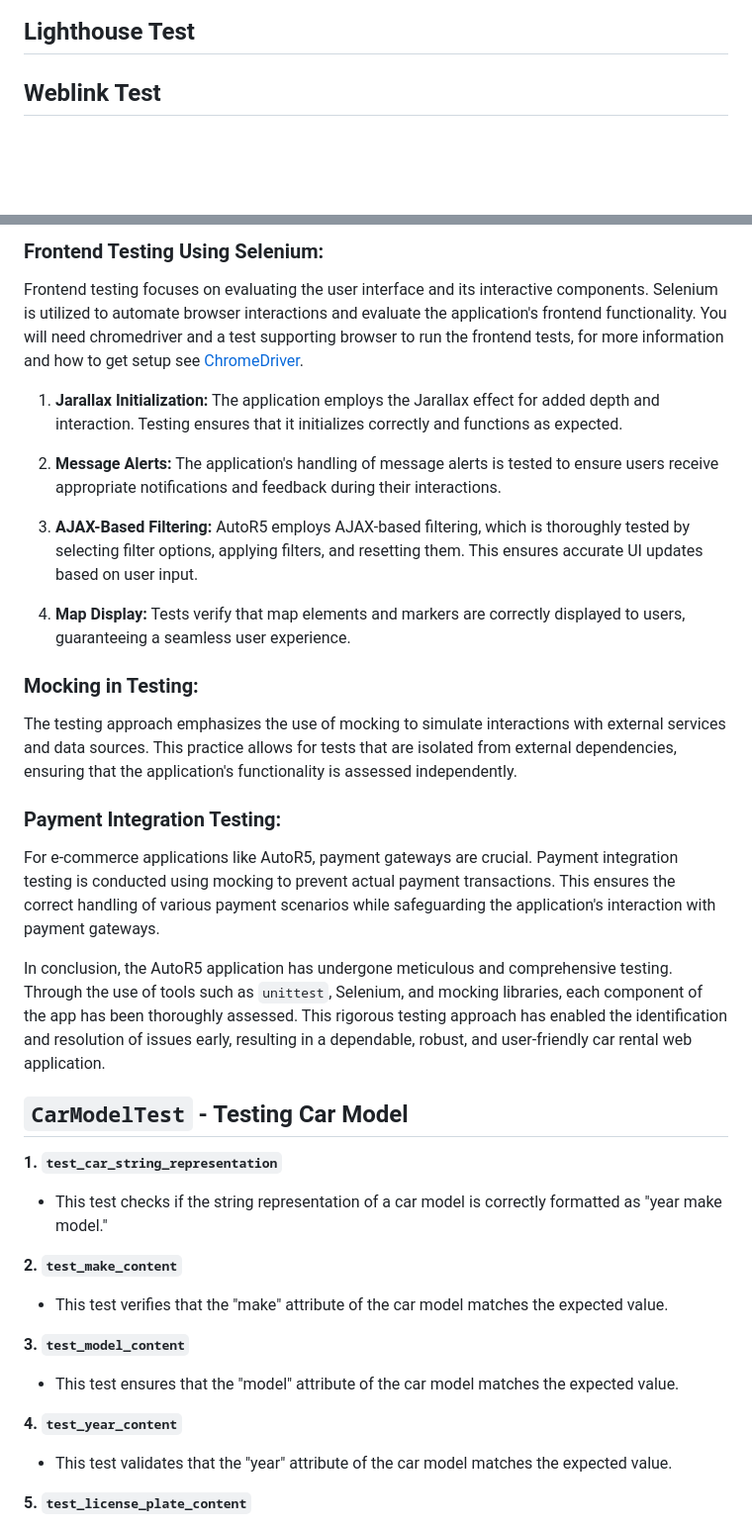
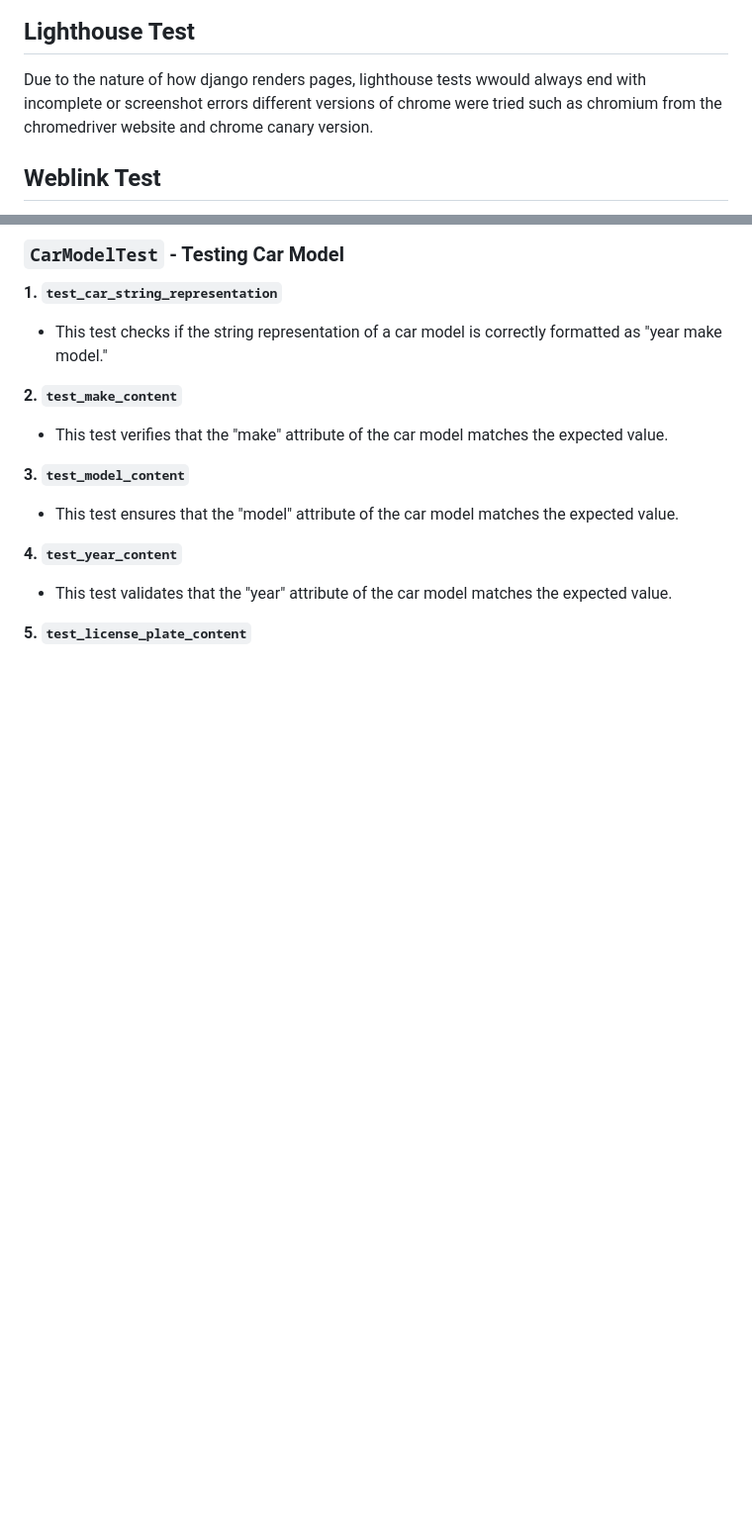
Before and after one commit to hydramod/autoR5-project-4, a Markdown page: README_Tests.md, 2 parts joined by grey strips. Shown: that part at 99% size. Drawn GitHub-style; blank space fills up the shorter version.

```diff
--- a/README_Tests.md
+++ b/README_Tests.md
@@ -40,6 +76,8 @@ Note: we get a false errors for missing links in the footer
 
 ## Lighthouse Test
 
+Due to the nature of how django renders pages, lighthouse tests wwould always end with incomplete or screenshot errors different versions of chrome were tried such as chromium from the chromedriver website and chrome canary version.
+
 ## Weblink Test
 
 Testing was done to make sure that all the navigation links on the website were working correctly and directing to the right pages. This was tested by clicking on the links on each page and also by using a [Smalltools Link Analysis Tool.](https://smallseotools.com/website-link-analyzer-tool/)
@@ -88,26 +112,4 @@ The AutoR5 application has been subjected to comprehensive testing to verify its
-### Frontend Testing Using Selenium:
-
-Frontend testing focuses on evaluating the user interface and its interactive components. Selenium is utilized to automate browser interactions and evaluate the application's frontend functionality. You will need chromedriver and a test supporting browser to run the frontend tests, for more information and how to get setup see [ChromeDriver](https://chromedriver.chromium.org/home).
-
-1. **Jarallax Initialization:** The application employs the Jarallax effect for added depth and interaction. Testing ensures that it initializes correctly and functions as expected.
-
-2. **Message Alerts:** The application's handling of message alerts is tested to ensure users receive appropriate notifications and feedback during their interactions.
-
-3. **AJAX-Based Filtering:** AutoR5 employs AJAX-based filtering, which is thoroughly tested by selecting filter options, applying filters, and resetting them. This ensures accurate UI updates based on user input.
-
-4. **Map Display:** Tests verify that map elements and markers are correctly displayed to users, guaranteeing a seamless user experience.
-
-### Mocking in Testing:
-
-The testing approach emphasizes the use of mocking to simulate interactions with external services and data sources. This practice allows for tests that are isolated from external dependencies, ensuring that the application's functionality is assessed independently.
-
-### Payment Integration Testing:
-
-For e-commerce applications like AutoR5, payment gateways are crucial. Payment integration testing is conducted using mocking to prevent actual payment transactions. This ensures the correct handling of various payment scenarios while safeguarding the application's interaction with payment gateways.
-
-In conclusion, the AutoR5 application has undergone meticulous and comprehensive testing. Through the use of tools such as `unittest`, Selenium, and mocking libraries, each component of the app has been thoroughly assessed. This rigorous testing approach has enabled the identification and resolution of issues early, resulting in a dependable, robust, and user-friendly car rental web application.
-
-## `CarModelTest` - Testing Car Model
+### `CarModelTest` - Testing Car Model
 
 **1. `test_car_string_representation`**
 - This test checks if the string representation of a car model is correctly formatted as "year make model."
```
Also changed, not shown: other parts of README_Tests.md (+65 -43 lines), README.md (+31 -24 lines), docs/images/Indexlanding.png (added).
